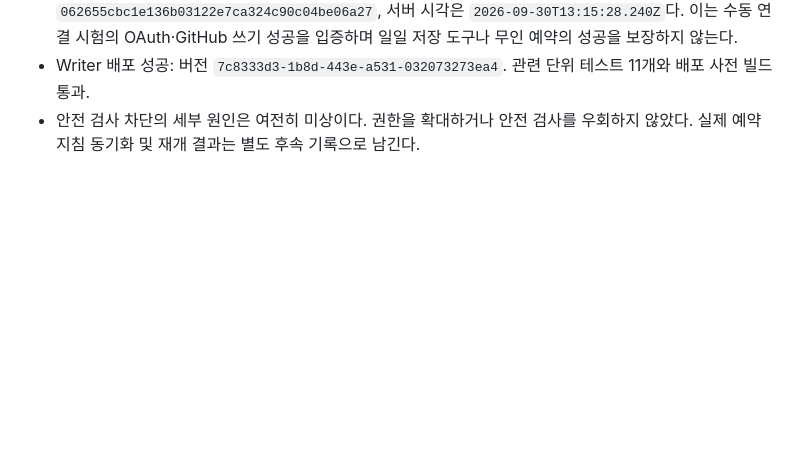
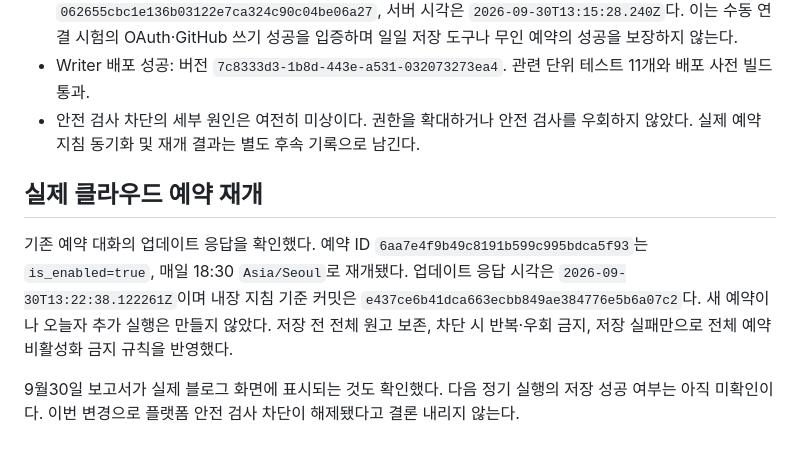
Before and after one commit to Ji-Un-Gil/financialSummary, a Markdown page: docs/incident-2026-09-30.md, the part around the change. Drawn GitHub-style; blank space fills up the shorter version.

Commit message:
Record confirmed cloud schedule reactivation

```diff
--- a/docs/incident-2026-09-30.md
+++ b/docs/incident-2026-09-30.md
@@ -35,3 +35,10 @@ https://developers.openai.com/api/docs/mcp
 - 정상 승인 경로의 최소 연결 시험 `manual-diagnostic-20260930`은 saved=true를 반환했다. 실제 커밋은 `062655cbc1e136b03122e7ca324c90c04be06a27`, 서버 시각은 `2026-09-30T13:15:28.240Z`다. 이는 수동 연결 시험의 OAuth·GitHub 쓰기 성공을 입증하며 일일 저장 도구나 무인 예약의 성공을 보장하지 않는다.
 - Writer 배포 성공: 버전 `7c8333d3-1b8d-443e-a531-032073273ea4`. 관련 단위 테스트 11개와 배포 사전 빌드 통과.
 - 안전 검사 차단의 세부 원인은 여전히 미상이다. 권한을 확대하거나 안전 검사를 우회하지 않았다. 실제 예약 지침 동기화 및 재개 결과는 별도 후속 기록으로 남긴다.
+
+
+## 실제 클라우드 예약 재개
+
+기존 예약 대화의 업데이트 응답을 확인했다. 예약 ID `6aa7e4f9b49c8191b599c995bdca5f93`는 `is_enabled=true`, 매일 18:30 `Asia/Seoul`로 재개됐다. 업데이트 응답 시각은 `2026-09-30T13:22:38.122261Z`이며 내장 지침 기준 커밋은 `e437ce6b41dca663ecbb849ae384776e5b6a07c2`다. 새 예약이나 오늘자 추가 실행은 만들지 않았다. 저장 전 전체 원고 보존, 차단 시 반복·우회 금지, 저장 실패만으로 전체 예약 비활성화 금지 규칙을 반영했다.
+
+9월30일 보고서가 실제 블로그 화면에 표시되는 것도 확인했다. 다음 정기 실행의 저장 성공 여부는 아직 미확인이다. 이번 변경으로 플랫폼 안전 검사 차단이 해제됐다고 결론 내리지 않는다.
```
